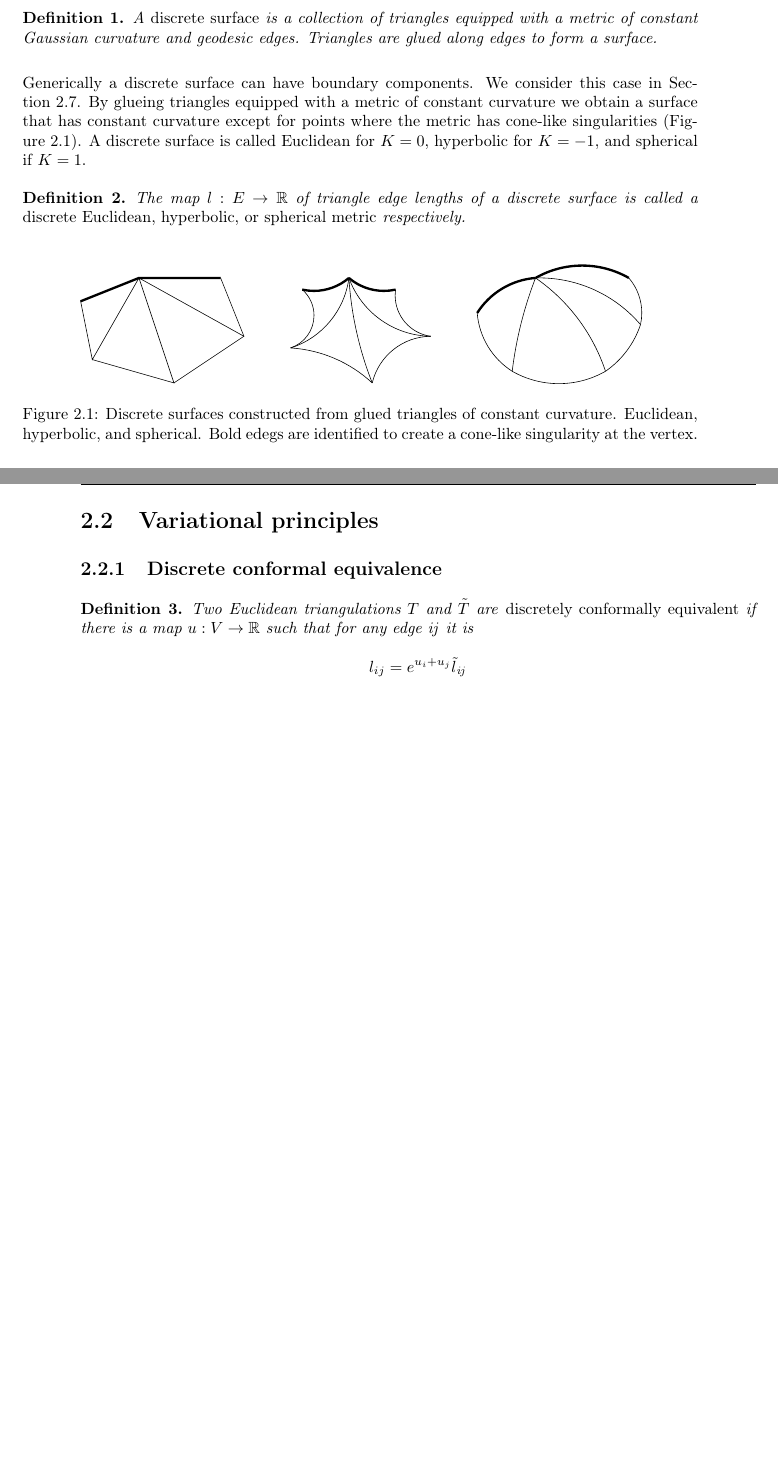
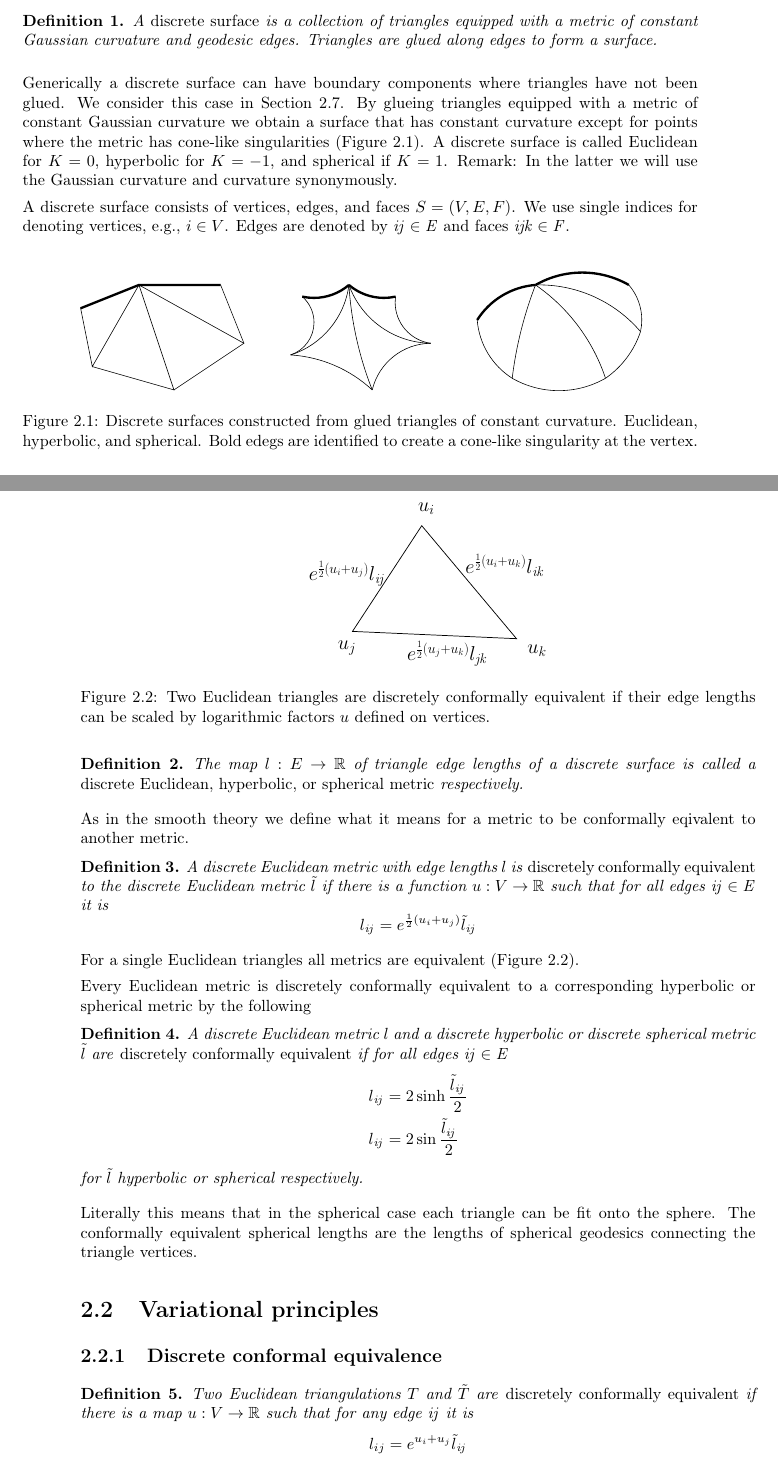
Before and after one commit to sechel/thesis, a LaTeX thesis (Thesis.tex): two parts of pages 9 and 10 of 17, joined at a grey line, cut so that both start at the same text, the shorter picture padded with empty space. The pictures show the PDF file Thesis.pdf that the author committed with the source.

Commit message:
literature and some of the first definitions
git-svn-id: https://svn.math.tu-berlin.de/svn/sechel/Thesis@132 526cecfd-877c-68f2-9ce8-e7aecca8bde4

```diff
--- a/Thesis.tex
+++ b/Thesis.tex
@@ -91,11 +92,43 @@ Most of the material presented here can be found in \cite{BobSechSpr}.
 A \emph{discrete surface} is a collection of triangles equipped with a metric of constant Gaussian curvature and geodesic edges. Triangles are glued along edges to form a surface.
 \end{definition}
 
-Generically a discrete surface can have boundary components. We consider this case in Section~\ref{sec:planar_domains}. By glueing triangles equipped with a metric of constant curvature we obtain a surface that has constant curvature except for points where the metric has cone-like singularities (Figure~\ref{fig:surface_triangles}). A discrete surface is called Euclidean for $K=0$, hyperbolic for $K=-1$, and spherical if $K=1$.
+Generically a discrete surface can have boundary components where triangles have not been glued. We consider this case in Section~\ref{sec:planar_domains}. By glueing triangles equipped with a metric of constant Gaussian curvature we obtain a surface that has constant curvature except for points where the metric has cone-like singularities (Figure~\ref{fig:surface_triangles}). A discrete surface is called Euclidean for $K=0$, hyperbolic for $K=-1$, and spherical if $K=1$.
+Remark: In the latter we will use the Gaussian curvature and curvature synonymously.
+
+A discrete surface consists of vertices, edges, and faces $S=(V, E, F)$. We use single indices for denoting vertices, e.g., $i \in V$. Edges are denoted by $\it{ij}\in E$ and faces $\it{ijk}\in F$.
 
 \begin{definition}
 The map $l:E\to \R$ of triangle edge lengths of a discrete surface is called a \emph{discrete Euclidean, hyperbolic, or spherical metric} respectively.
 \end{definition}
+
+As in the smooth theory we define what it means for a metric to be conformally eqivalent to another metric.
+
+\begin{figure}
+\centering
+\scalebox{0.5}{\input{figures/equivalence.pdf_t}}
+\caption{Two Euclidean triangles are discretely conformally equivalent if their edge lengths can be scaled by logarithmic factors $u$ defined on vertices.}
+\label{fig:conformal_equivalence}
+\end{figure}
+
+\begin{definition}
+A discrete Euclidean metric with edge lengths $l$ is \emph{discretely conformally equivalent} to the discrete Euclidean metric $\tilde l$ if there is a function $u:V\to \R$ such that for all edges $\it{ij}\in E$ it is
+\[l_{\it{ij}} = e^{\frac{1}{2}(u_i + u_j)}\tilde l_{\it{ij}}\]
+\end{definition}
+
+For a single Euclidean triangles all metrics are equivalent (Figure~\ref{fig:conformal_equivalence}).
+
+Every Euclidean metric is discretely conformally equivalent to a corresponding hyperbolic or spherical metric by the following
+
+\begin{definition}
+A discrete Euclidean metric $l$ and a discrete hyperbolic or discrete spherical metric $\tilde l$ are \emph{discretely conformally equivalent} if for all edges $\it{ij}\in E$
+\begin{align*}
+l_{\it{ij}} &= 2\sinh \frac{\tilde l_{\it{ij}}}{2}\\
+l_{\it{ij}} &= 2\sin \frac{\tilde l_{\it{ij}}}{2}
+\end{align*}
+for $\tilde l$ hyperbolic or spherical respectively.
+\end{definition}
+
+Literally this means that in the spherical case each triangle can be fit onto the sphere. The conformally equivalent spherical lengths are the lengths of spherical geodesics connecting the triangle vertices.
 
 
 \section{Variational principles}
```
Also changed, not shown: Thesis.bib (+36 -8 lines), Thesis.pdf, literature/Guo2011.pdf (added), literature/OWR2009.pdf (added), Thesis.tex (7 more changed lines).
